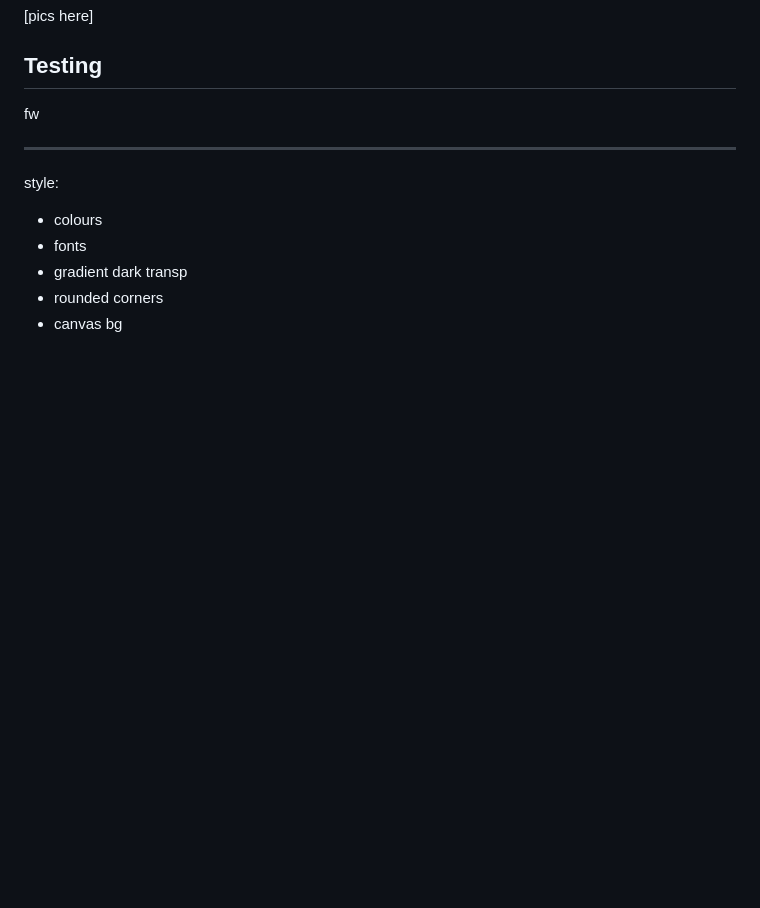
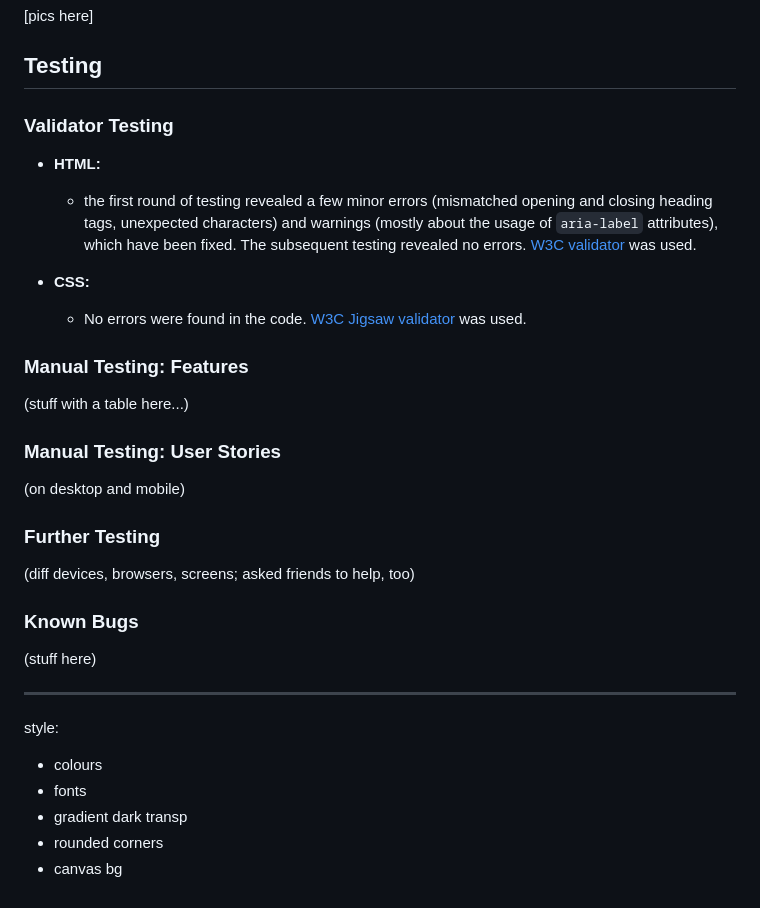
Before and after one commit to Shirral/folksy-stichers, a Markdown page: README.md, the part around the change. Drawn GitHub-style; blank space fills up the shorter version.

Commit message:
Add "Testing" section to README.md

```diff
--- a/README.md
+++ b/README.md
@@ -200,9 +200,29 @@ Below are the sketches made in the planning stage of working on the project, alo
 
 ## Testing
 
-fw
+### Validator Testing
 
+- **HTML:**
+    - the first round of testing revealed a few minor errors (mismatched opening and closing heading tags, unexpected characters) and warnings (mostly about the usage of `aria-label` attributes), which have been fixed. The subsequent testing revealed no errors. [W3C validator](https://validator.w3.org/) was used.
 
+- **CSS:**
+    - No errors were found in the code. [W3C Jigsaw validator](https://jigsaw.w3.org/css-validator/) was used.
+
+### Manual Testing: Features
+
+(stuff with a table here...)
+
+### Manual Testing: User Stories
+
+(on desktop and mobile)
+
+### Further Testing
+
+(diff devices, browsers, screens; asked friends to help, too)
+
+### Known Bugs
+
+(stuff here)
 
 
 -------------
```
